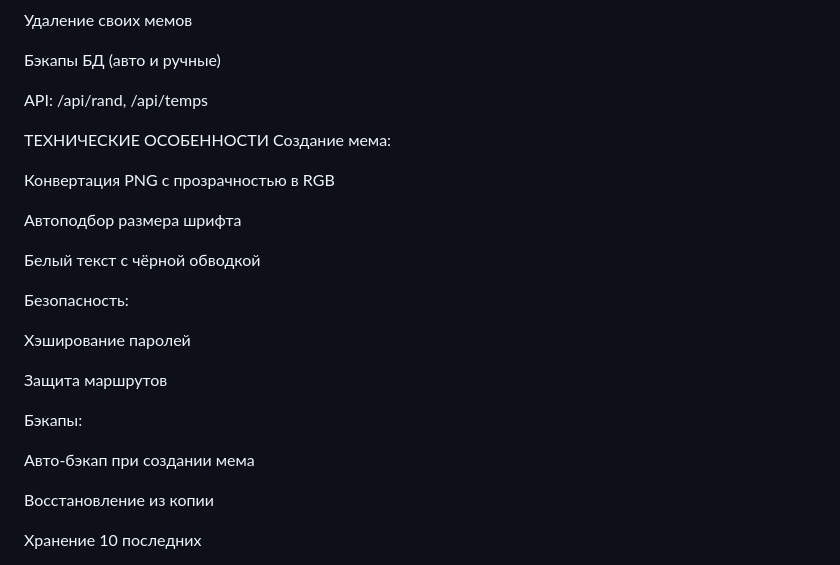
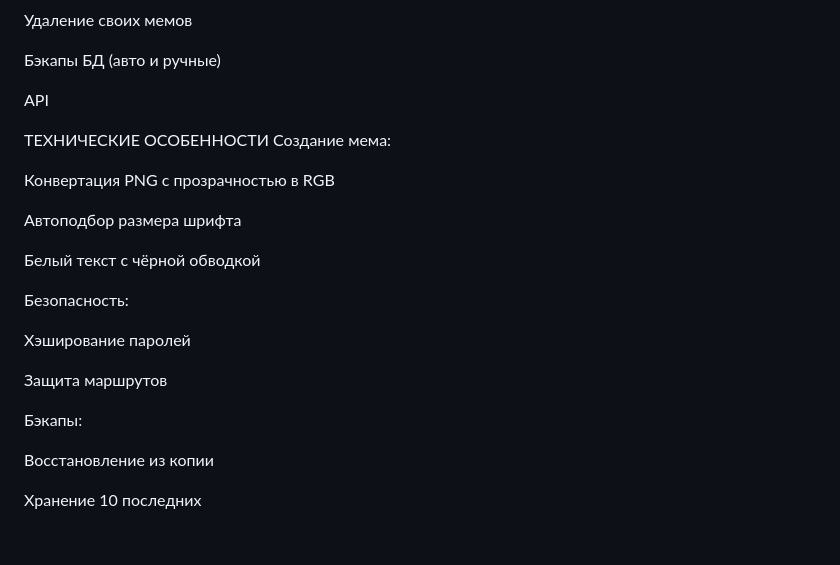
Before and after one commit to L1rdiz/web-projectt, a Markdown page: README.md, the part around the change. Drawn GitHub-style; blank space fills up the shorter version.

```diff
--- a/README.md
+++ b/README.md
@@ -34,7 +34,7 @@ MemGen — Генератор мемов
 
 Бэкапы БД (авто и ручные)
 
-API: /api/rand, /api/temps
+API
 
 ТЕХНИЧЕСКИЕ ОСОБЕННОСТИ
 Создание мема:
@@ -52,8 +52,6 @@ API: /api/rand, /api/temps
 Защита маршрутов
 
 Бэкапы:
-
-Авто-бэкап при создании мема
 
 Восстановление из копии
 
```
